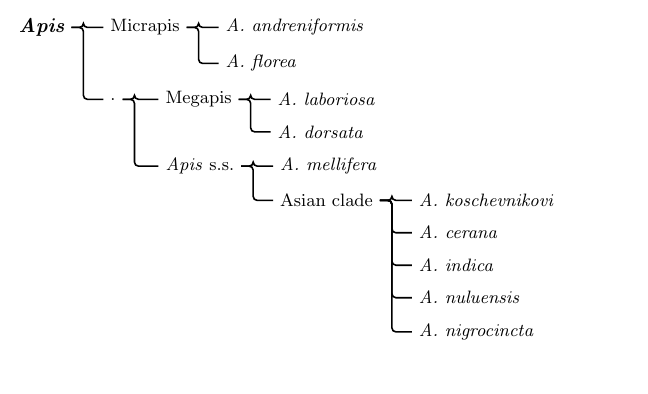
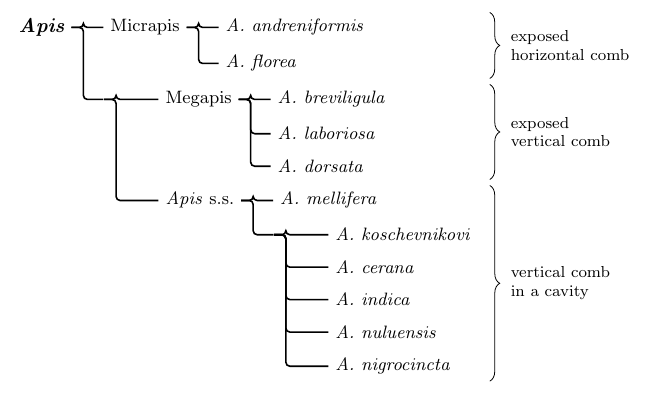
Before and after one commit to gchrupala/bees, a LaTeX figure (report/figures/apis_phylogeny.tex): the whole page. Compiled offline with pdfLaTeX.

Commit message:
Phylogeny figure: annotate comb type per subgenus; add A. breviligula
Add right-side braces labeling the nesting comb type for each of the
three subgenera (Micrapis: exposed horizontal; Megapis: exposed
vertical; Apis s.s.: vertical in a cavity). Include A. breviligula
under Megapis so all three of Lo et al.'s newly elevated species
(breviligula, laboriosa, indica) are represented, and render internal
nodes as continuous line junctions instead of dots or labels.

Co-Authored-By: Claude Opus 4.8 <noreply@anthropic.com>

```diff
--- a/report/figures/apis_phylogeny.tex
+++ b/report/figures/apis_phylogeny.tex
@@ -2,0 +9 @@
+      {exposed\\horizontal comb};
@@ -2,0 +13 @@
+      {exposed\\vertical comb};
@@ -17,24 +33,25 @@
     s sep=3pt,
     font=\small,
   }
-  [\textit{Apis}, font=\itshape\bfseries
+  [\textit{Apis}, font=\itshape\bfseries, tikz=\combbraces
     [Micrapis
-      [\textit{A.\ andreniformis}]
-      [\textit{A.\ florea}]
+      [\textit{A.\ andreniformis}, name=micA]
+      [\textit{A.\ florea}, name=micB]
     ]
-    [.,
+    [, inner sep=0pt, minimum size=0pt
       [Megapis
+        [\textit{A.\ breviligula}, name=megA]
         [\textit{A.\ laboriosa}]
-        [\textit{A.\ dorsata}  ]
+        [\textit{A.\ dorsata}, name=megB]
       ]
       [\textit{Apis} s.s.
-        [\textit{A.\ mellifera}]
-        [Asian clade
+        [\textit{A.\ mellifera}, name=apiA]
+        [, inner sep=0pt, minimum size=0pt
           [\textit{A.\ koschevnikovi}]
           [\textit{A.\ cerana}]
           [\textit{A.\ indica}]
           [\textit{A.\ nuluensis}]
-          [\textit{A.\ nigrocincta}]
+          [\textit{A.\ nigrocincta}, name=apiB]
         ]
       ]
     ]
```
Also changed, not shown: report/figures/apis_phylogeny.pdf, report/figures/apis_phylogeny.tex (14 more changed lines).
